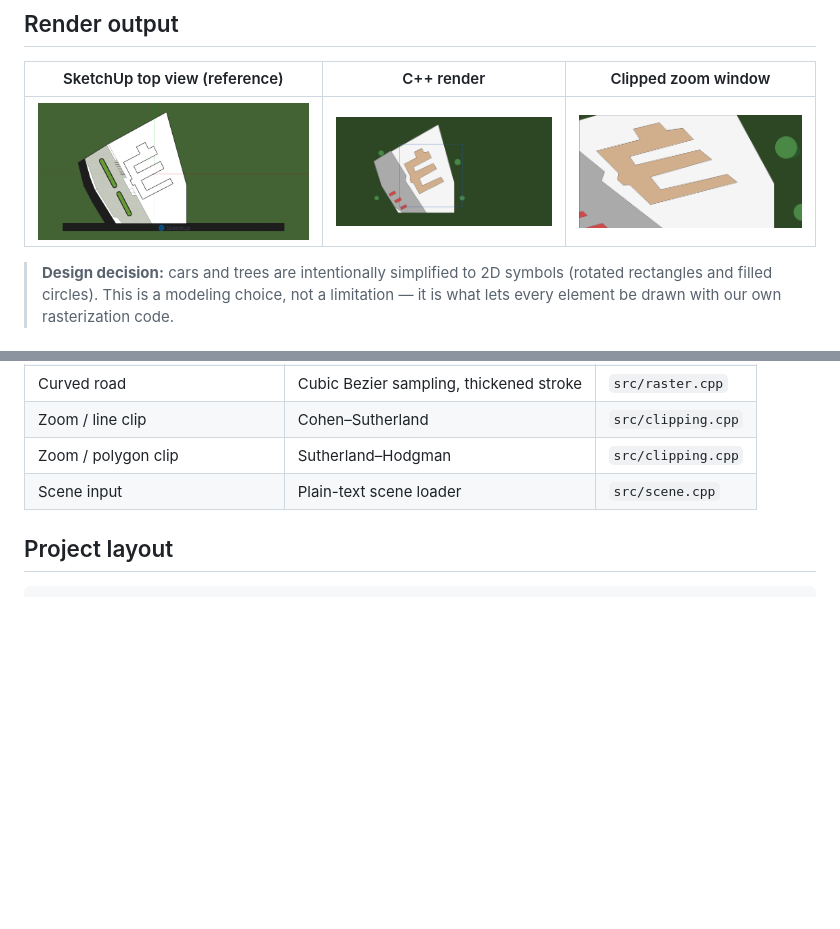
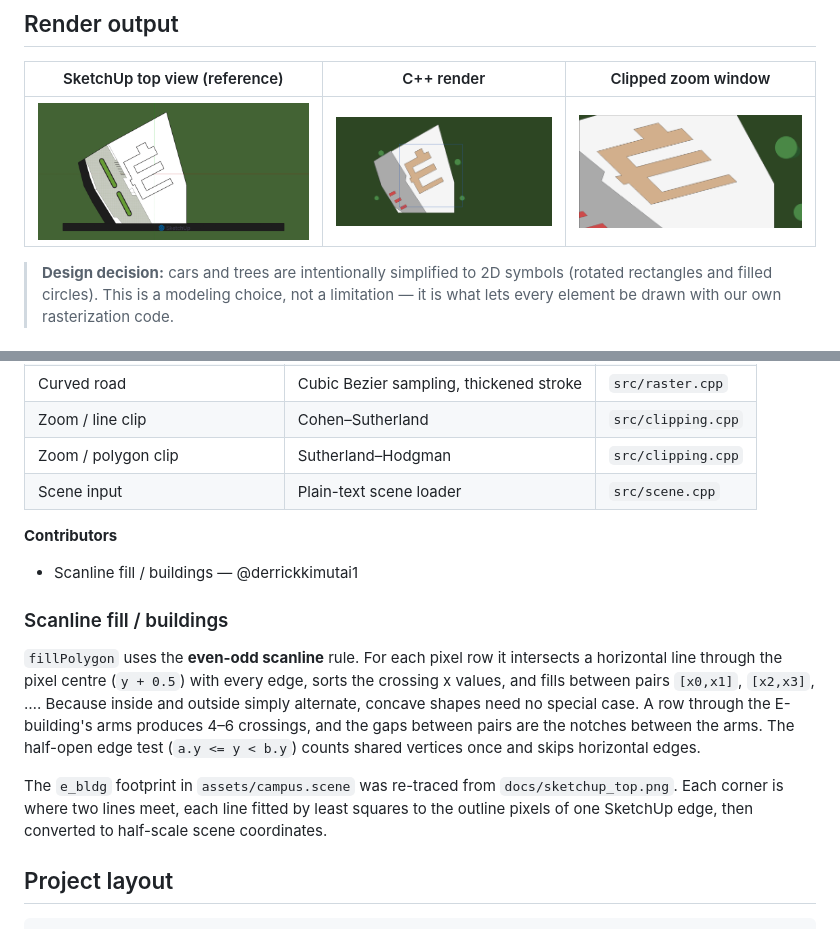
Before and after one commit to emmanuelamor5/campus-sketch, a Markdown page: README.md, 2 parts joined by grey strips. Drawn GitHub-style; pictures changed too: docs/campus.png, docs/campus_zoom.png; blank space fills up the shorter version.

```diff
--- a/README.md
+++ b/README.md
@@ -33,6 +33,26 @@ puts the focus on the algorithms (lines, fills, curves, clipping).
 | Zoom / line clip | Cohen–Sutherland | `src/clipping.cpp` |
 | Zoom / polygon clip | Sutherland–Hodgman | `src/clipping.cpp` |
 | Scene input | Plain-text scene loader | `src/scene.cpp` |
+
+**Contributors**
+
+- Scanline fill / buildings — @derrickkimutai1
+
+### Scanline fill / buildings
+
+`fillPolygon` uses the **even-odd scanline** rule. For each pixel row it
+intersects a horizontal line through the pixel centre (`y + 0.5`) with every
+edge, sorts the crossing x values, and fills between pairs
+`[x0,x1]`, `[x2,x3]`, …. Because inside and outside simply alternate, concave
+shapes need no special case. A row through the E-building's arms produces 4–6
+crossings, and the gaps between pairs are the notches between the arms. The
+half-open edge test (`a.y <= y < b.y`) counts shared vertices once and skips
+horizontal edges.
+
+The `e_bldg` footprint in `assets/campus.scene` was re-traced from
+`docs/sketchup_top.png`. Each corner is where two lines meet, each line fitted
+by least squares to the outline pixels of one SketchUp edge, then converted to
+half-scale scene coordinates.
 
 ## Project layout
 
```
Also changed, not shown: 2 other files.
